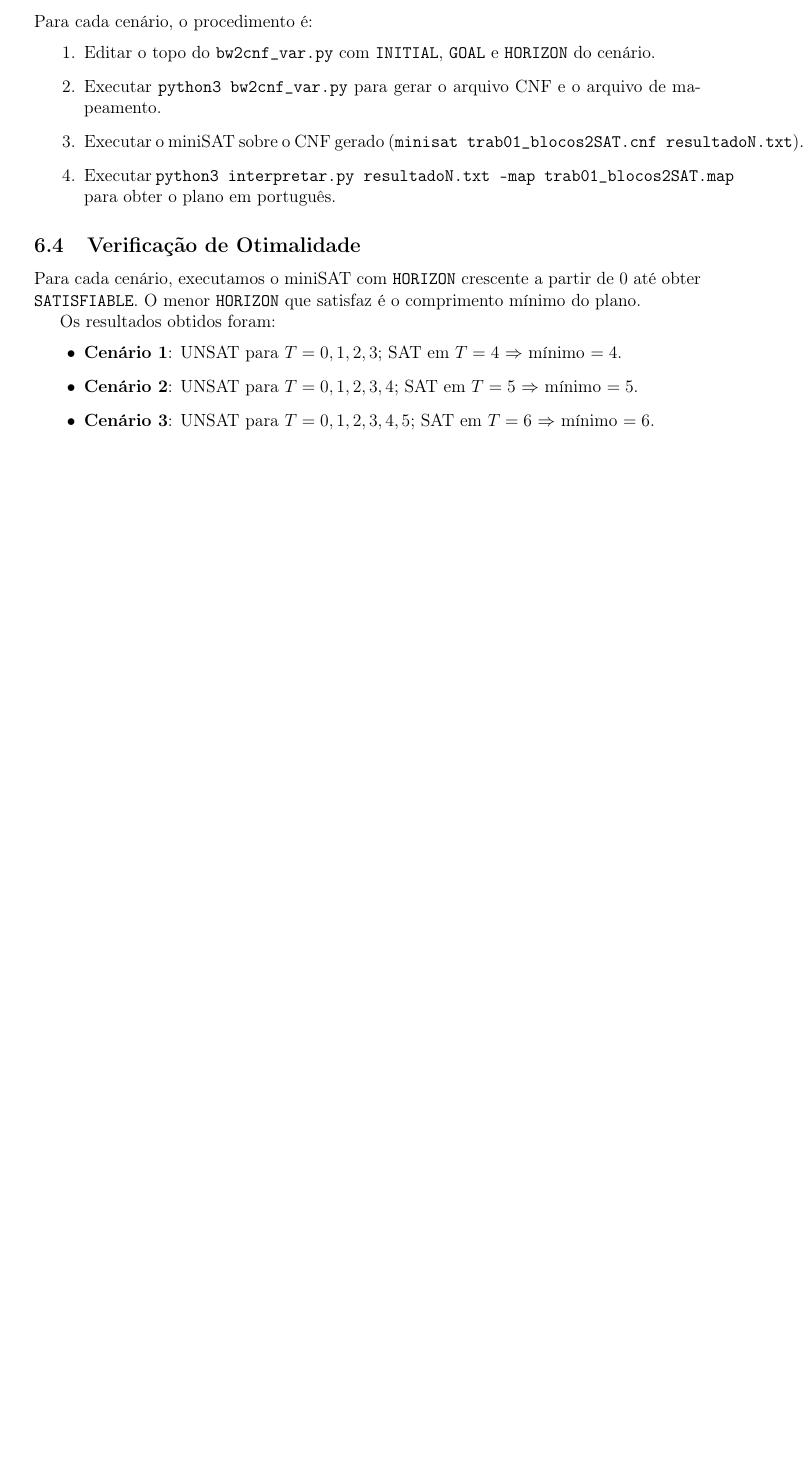
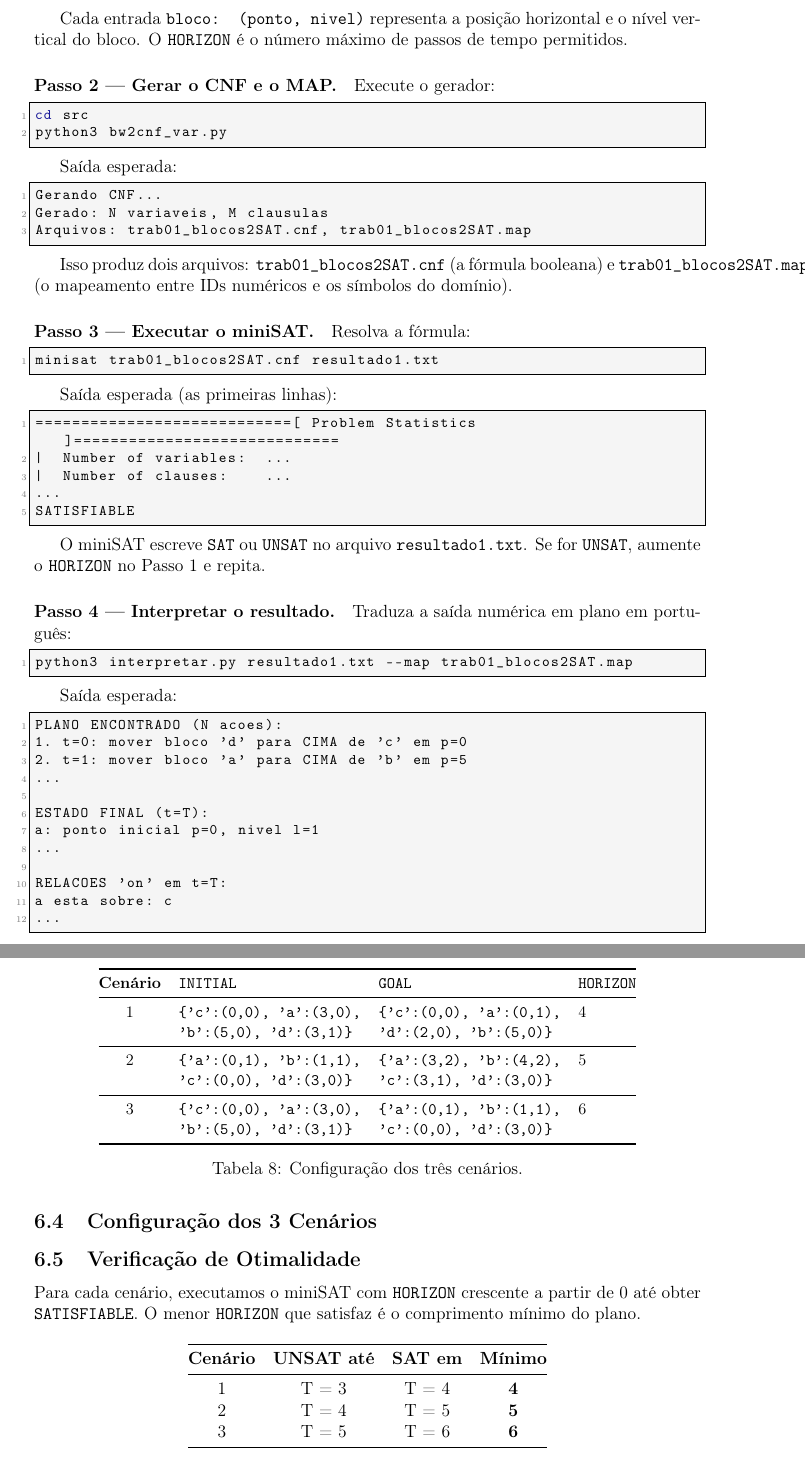
Before and after one commit to SamuelIzumisawa/Trabalho1A_MundoBlocos_Samuel_Mendes_Izumisawa, a LaTeX paper (latex/trabalho1A.tex): part of page 14 of 16 before the commit and two parts of pages 15 and 16 of 17 after it, the two joined at a grey line, cut at the place of the change, the shorter picture padded with empty space. Compiled offline with pdfLaTeX.

Commit message:
Mudanças no md e tex

```diff
--- a/latex/trabalho1A.tex
+++ b/latex/trabalho1A.tex
@@ -660,9 +669,3 @@ Trabalho1A_MundoBlocos_Samuel_Mendes_Izumisawa/
 
-Para cada cenário, o procedimento é:
+Para cada um dos 3 cenários, siga os 4 passos abaixo.
 
-\begin{enumerate}[leftmargin=1.2cm]
-    \item Editar o topo do \texttt{bw2cnf\_var.py} com \texttt{INITIAL}, \texttt{GOAL} e \texttt{HORIZON} do cenário.
-    \item Executar \texttt{python3 bw2cnf\_var.py} para gerar o arquivo CNF e o arquivo de mapeamento.
-    \item Executar o miniSAT sobre o CNF gerado (\texttt{minisat trab01\_blocos2SAT.cnf resultadoN.txt}).
-    \item Executar \texttt{python3 interpretar.py resultadoN.txt --map trab01\_blocos2SAT.map} para obter o plano em português.
-\end{enumerate}
@@ -669,15 +681,105 @@ Para cada cenário, o procedimento é:
+Cada entrada \texttt{bloco: (ponto, nivel)} representa a posição horizontal e o nível vertical do bloco. O \texttt{HORIZON} é o número máximo de passos de tempo permitidos.
+
+\paragraph{Passo 2 — Gerar o CNF e o MAP.}
+Execute o gerador:
+
+\begin{lstlisting}[language=bash]
+cd src
+python3 bw2cnf_var.py
+\end{lstlisting}
+
+Saída esperada:
+
+\begin{lstlisting}
+Gerando CNF...
+Gerado: N variaveis, M clausulas
+Arquivos: trab01_blocos2SAT.cnf, trab01_blocos2SAT.map
+\end{lstlisting}
+
+Isso produz dois arquivos: \texttt{trab01\_blocos2SAT.cnf} (a fórmula booleana) e \texttt{trab01\_blocos2SAT.map} (o mapeamento entre IDs numéricos e os símbolos do domínio).
+
+\paragraph{Passo 3 — Executar o miniSAT.}
+Resolva a fórmula:
+
+\begin{lstlisting}[language=bash]
+minisat trab01_blocos2SAT.cnf resultado1.txt
+\end{lstlisting}
+
+Saída esperada (as primeiras linhas):
+
+\begin{lstlisting}
+============================[ Problem Statistics ]=============================
+|  Number of variables:  ...
+|  Number of clauses:    ...
+...
+SATISFIABLE
+\end{lstlisting}
+
+O miniSAT escreve \texttt{SAT} ou \texttt{UNSAT} no arquivo \texttt{resultado1.txt}. Se for \texttt{UNSAT}, aumente o \texttt{HORIZON} no Passo 1 e repita.
+
+\paragraph{Passo 4 — Interpretar o resultado.}
+Traduza a saída numérica em plano em português:
+
+\begin{lstlisting}[language=bash]
+python3 interpretar.py resultado1.txt --map trab01_blocos2SAT.map
+\end{lstlisting}
+
+Saída esperada:
+
+\begin{lstlisting}
+PLANO ENCONTRADO (N acoes):
+1. t=0: mover bloco 'd' para CIMA de 'c' em p=0
+2. t=1: mover bloco 'a' para CIMA de 'b' em p=5
+...
+
+ESTADO FINAL (t=T):
+a: ponto inicial p=0, nivel l=1
+...
+
+RELACOES 'on' em t=T:
+a esta sobre: c
+...
+\end{lstlisting}
+
+\subsection{Configuração dos 3 Cenários}
+
+\begin{table}[h!]
+\centering
+\small
+\begin{tabular}{@{}clll@{}}
+\toprule
+\textbf{Cenário} & \texttt{INITIAL} & \texttt{GOAL} & \texttt{HORIZON} \\
+\midrule
+1 & \texttt{\{'c':(0,0), 'a':(3,0),} & \texttt{\{'c':(0,0), 'a':(0,1),} & 4 \\
+  & \texttt{'b':(5,0), 'd':(3,1)\}} & \texttt{'d':(2,0), 'b':(5,0)\}} & \\
+\midrule
+2 & \texttt{\{'a':(0,1), 'b':(1,1),} & \texttt{\{'a':(3,2), 'b':(4,2),} & 5 \\
+  & \texttt{'c':(0,0), 'd':(3,0)\}} & \texttt{'c':(3,1), 'd':(3,0)\}} & \\
+\midrule
+3 & \texttt{\{'c':(0,0), 'a':(3,0),} & \texttt{\{'a':(0,1), 'b':(1,1),} & 6 \\
+  & \texttt{'b':(5,0), 'd':(3,1)\}} & \texttt{'c':(0,0), 'd':(3,0)\}} & \\
+\bottomrule
+\end{tabular}
+\caption{Configuração dos três cenários.}
+\end{table}
 
 \subsection{Verificação de Otimalidade}
 
 Para cada cenário, executamos o miniSAT com \texttt{HORIZON} crescente a partir de $0$ até obter \texttt{SATISFIABLE}. O menor \texttt{HORIZON} que satisfaz é o comprimento mínimo do plano.
 
-Os resultados obtidos foram:
-
-\begin{itemize}[leftmargin=1.2cm]
-    \item \textbf{Cenário 1}: UNSAT para $T = 0,1,2,3$; SAT em $T = 4$ $\Rightarrow$ mínimo $= 4$.
-    \item \textbf{Cenário 2}: UNSAT para $T = 0,1,2,3,4$; SAT em $T = 5$ $\Rightarrow$ mínimo $= 5$.
-    \item \textbf{Cenário 3}: UNSAT para $T = 0,1,2,3,4,5$; SAT em $T = 6$ $\Rightarrow$ mínimo $= 6$.
-\end{itemize}
+\begin{table}[h!]
+\centering
+\begin{tabular}{@{}cccc@{}}
+\toprule
+\textbf{Cenário} & \textbf{UNSAT até} & \textbf{SAT em} & \textbf{Mínimo} \\
+\midrule
+1 & T = 3 & T = 4 & \textbf{4} \\
+2 & T = 4 & T = 5 & \textbf{5} \\
+3 & T = 5 & T = 6 & \textbf{6} \\
+\bottomrule
+\end{tabular}
+\caption{Verificação de otimalidade dos planos.}
+\end{table}
 
 % ============================================================
 % SEÇÃO 7 — INTERPRETAÇÃO DA SAÍDA
```
Also changed, not shown: README.md, latex/trabalho1A.tex (28 more changed lines).
